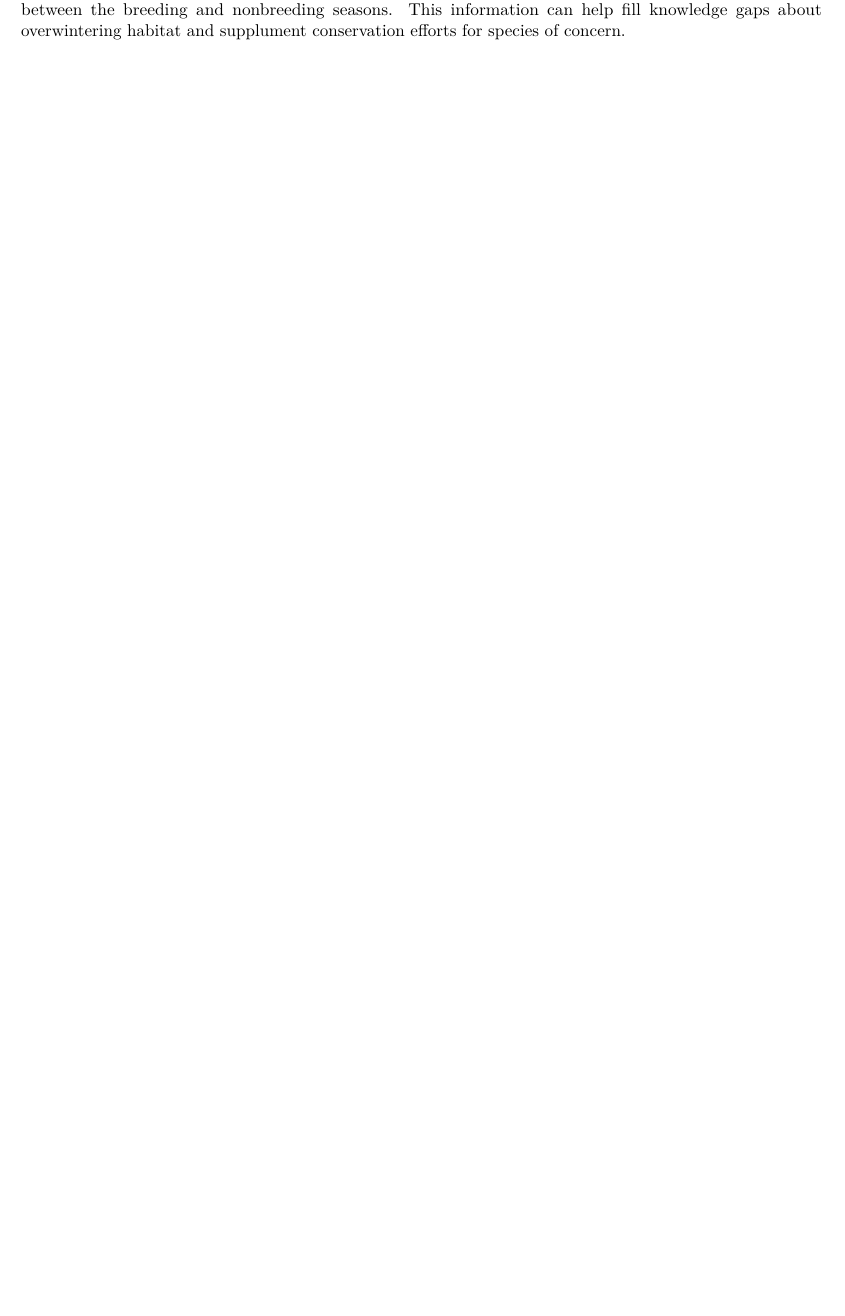
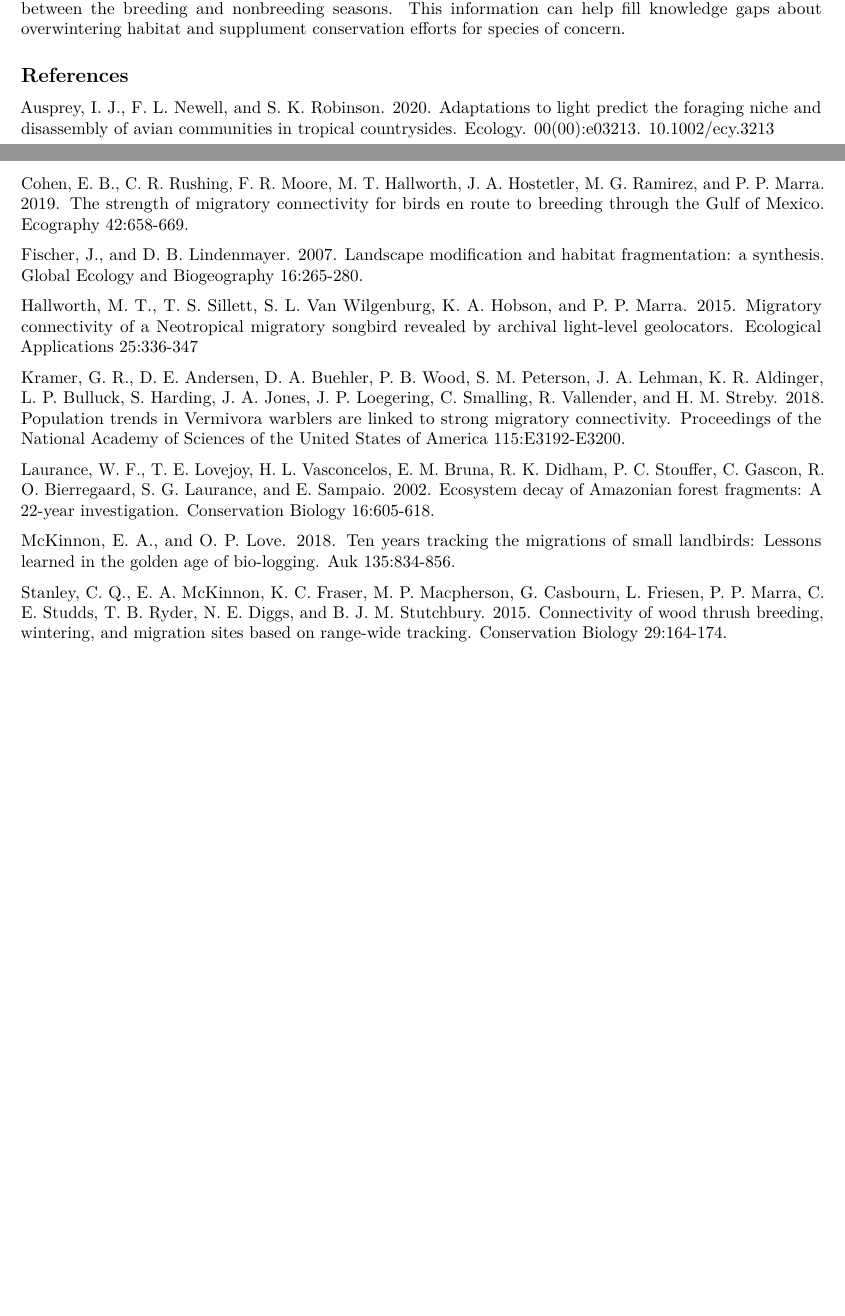
Before and after one commit to grhyne/Avian-Light-Environment, an R Markdown document (ALE-Code.Rmd): part of page 5 of 5 before the commit and two parts of pages 9 and 10 of 10 after it, the two joined at a grey line, cut so that both start at the same text, the shorter picture padded with empty space. Rendered offline with R 4.5, knitr and Pandoc, then LaTeX, with nearby package versions.

Commit message:
final commit

```diff
--- a/ALE-Code.Rmd
+++ b/ALE-Code.Rmd
@@ -214,3 +214,22 @@ This data explored the light environments of only five individual birds, and the
 ## Implications for future research
 
 This research is a first step in understanding how to evaluate light data for bird species. This code could be beneficial for Neotropical migratory species, which is what most geolocator studies focus on. As researchers further understand important habitat characteristics of nonbreeding sites, one valuable indice could be light environments. I plan to implement this code for my masters research determining migratory connectivity in Swainson's Warblers (_Limnothlypis swainsonii_), in which we will evaluate differences in light environments between the breeding and nonbreeding seasons. This information can help fill knowledge gaps about overwintering habitat and supplument conservation efforts for species of concern.
+
+
+## References
+
+Ausprey, I. J., F. L. Newell, and S. K. Robinson. 2020. Adaptations to light predict the foraging niche and disassembly of avian communities in tropical countrysides. Ecology. 00(00):e03213. 10.1002/ecy.3213
+
+Cohen, E. B., C. R. Rushing, F. R. Moore, M. T. Hallworth, J. A. Hostetler, M. G. Ramirez, and P. P. Marra. 2019. The strength of migratory connectivity for birds en route to breeding through the Gulf of Mexico. Ecography 42:658-669.
+
+Fischer, J., and D. B. Lindenmayer. 2007. Landscape modification and habitat fragmentation: a synthesis. Global Ecology and Biogeography 16:265-280.
+
+Hallworth, M. T., T. S. Sillett, S. L. Van Wilgenburg, K. A. Hobson, and P. P. Marra. 2015. Migratory connectivity of a Neotropical migratory songbird revealed by archival light-level geolocators. Ecological Applications 25:336-347
+
+Kramer, G. R., D. E. Andersen, D. A. Buehler, P. B. Wood, S. M. Peterson, J. A. Lehman, K. R. Aldinger, L. P. Bulluck, S. Harding, J. A. Jones, J. P. Loegering, C. Smalling, R. Vallender, and H. M. Streby. 2018. Population trends in Vermivora warblers are linked to strong migratory connectivity. Proceedings of the National Academy of Sciences of the United States of America 115:E3192-E3200.
+
+Laurance, W. F., T. E. Lovejoy, H. L. Vasconcelos, E. M. Bruna, R. K. Didham, P. C. Stouffer, C. Gascon, R. O. Bierregaard, S. G. Laurance, and E. Sampaio. 2002. Ecosystem decay of Amazonian forest fragments: A 22-year investigation. Conservation Biology 16:605-618.
+
+McKinnon, E. A., and O. P. Love. 2018. Ten years tracking the migrations of small landbirds: Lessons learned in the golden age of bio-logging. Auk 135:834-856.
+
+Stanley, C. Q., E. A. McKinnon, K. C. Fraser, M. P. Macpherson, G. Casbourn, L. Friesen, P. P. Marra, C. E. Studds, T. B. Ryder, N. E. Diggs, and B. J. M. Stutchbury. 2015. Connectivity of wood thrush breeding, wintering, and migration sites based on range-wide tracking. Conservation Biology 29:164-174.
```
Also changed, not shown: Final_Manuscript/Final_Manuscript.pdf, README.md, ALE-Code.Rmd (2 more changed lines).
